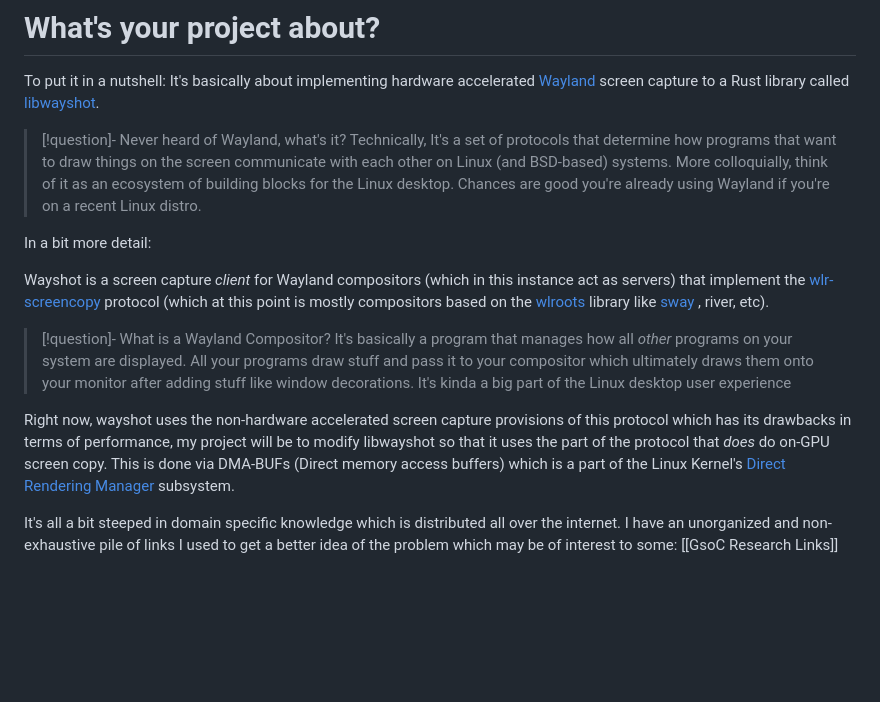
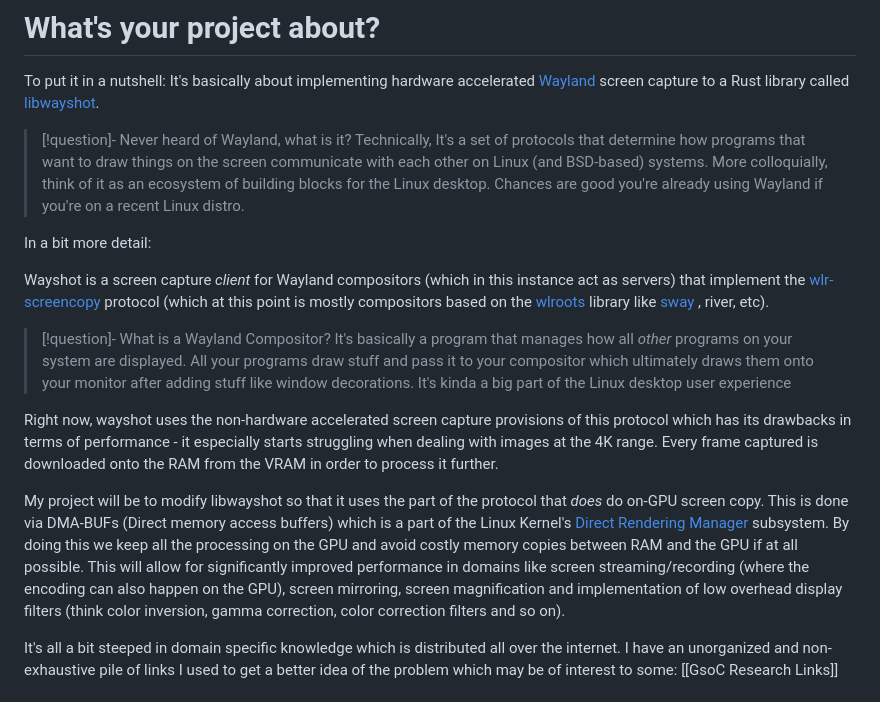
Before and after one commit to CheerfulPianissimo/cheerfulpianissimo.github.io, a Markdown page: GSOC/GSOC.md, the part around the change. GitHub-like rendering; blank space fills up the shorter version.

Commit message:
gsoc: update site

```diff
--- a/GSOC/GSOC.md
+++ b/GSOC/GSOC.md
@@ -10,7 +10,7 @@ I'm pretty excited to be participating in [Google's 2024 Summer of Code ](https:
 # What's your project about?
 To put it in a nutshell: It's basically about implementing hardware accelerated [Wayland ](https://en.wikipedia.org/wiki/Wayland_(protocol))screen capture to a Rust library called [libwayshot](https://github.com/waycrate/wayshot).
 
-> [!question]- Never heard of Wayland, what's it?
+> [!question]- Never heard of Wayland, what is it?
 > Technically, It's a set of protocols that determine how programs that want to draw things on the screen communicate with each other on Linux (and BSD-based) systems. More colloquially, think of it as an ecosystem of building blocks for the Linux desktop. Chances are good you're already using Wayland if you're on a recent Linux distro.
 
 In a bit more detail:
@@ -19,7 +19,9 @@ Wayshot is a screen capture *client* for Wayland compositors (which in this inst
 > [!question]- What is a Wayland Compositor?
 > It's basically a program that manages how all *other* programs on your system are displayed. All your programs draw stuff and pass it to your compositor which ultimately draws them onto your monitor after adding stuff like window decorations. It's kinda a big part of the Linux desktop user experience
 
-Right now, wayshot uses the non-hardware accelerated screen capture provisions of this protocol which has its drawbacks in terms of performance, my project will be to modify libwayshot so that it uses the part of the protocol that *does* do on-GPU screen copy. This is done via  DMA-BUFs (Direct memory access buffers) which is a part of the Linux Kernel's [Direct Rendering Manager](https://en.wikipedia.org/wiki/Direct_Rendering_Manager) subsystem.
+Right now, wayshot uses the non-hardware accelerated screen capture provisions of this protocol which has its drawbacks in terms of performance - it especially starts struggling when dealing with images at the 4K range. Every frame captured is downloaded onto the RAM from the VRAM in order to process it further.
+
+My project will be to modify libwayshot so that it uses the part of the protocol that *does* do on-GPU screen copy. This is done via  DMA-BUFs (Direct memory access buffers) which is a part of the Linux Kernel's [Direct Rendering Manager](https://en.wikipedia.org/wiki/Direct_Rendering_Manager) subsystem. By doing this we keep all the processing on the GPU and avoid costly memory copies between RAM and the GPU if at all possible. This will allow for significantly improved performance in domains like screen streaming/recording (where the encoding can also happen on the GPU), screen mirroring, screen magnification and implementation of low overhead display filters (think color inversion, gamma correction, color correction filters and so on).
 
 It's all a bit steeped in domain specific knowledge which is distributed all over the internet. I have an unorganized and non-exhaustive pile of links I used to get a better idea of the problem which may be of interest to some:  [[GsoC Research Links]]
 
```
